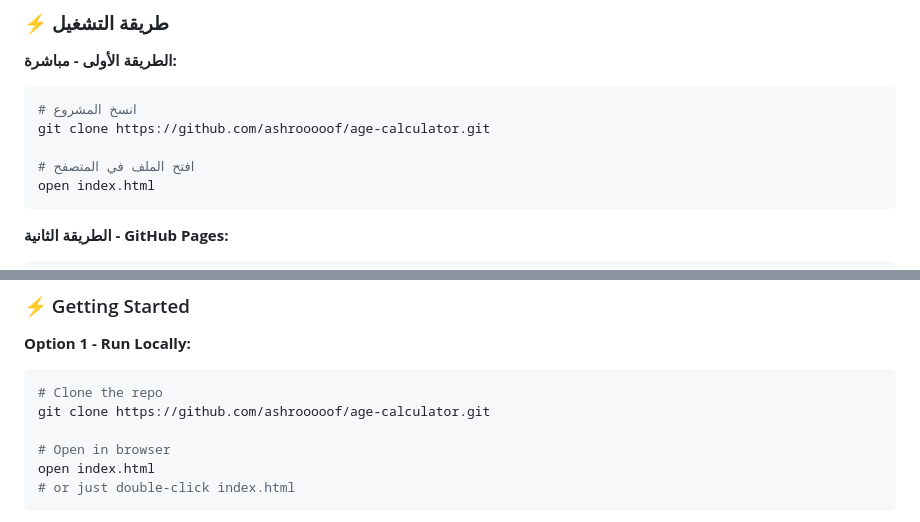
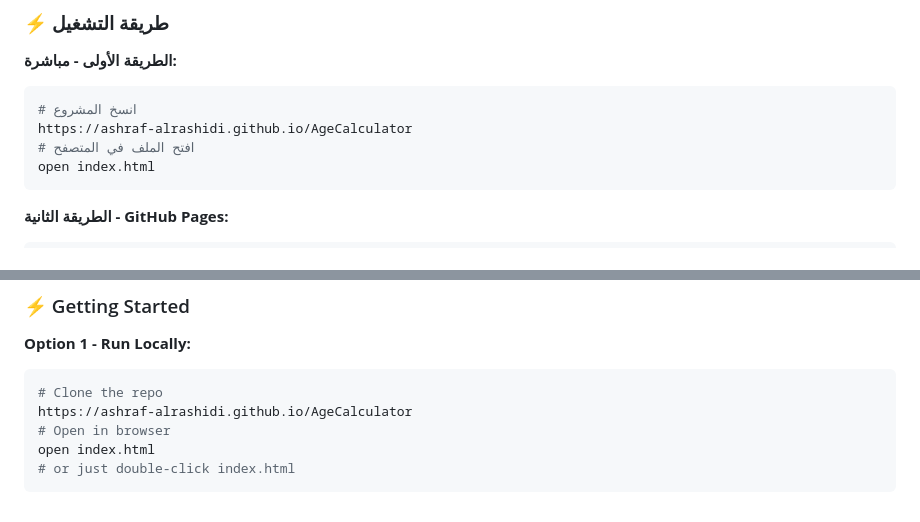
Before and after one commit to Ashraf-AlRashidi/AgeCalculator, a Markdown page: README.md, 2 parts joined by grey strips. Drawn GitHub-style.

Commit message:
Replace clone instructions with live demo URL
Updated instructions to use the live demo URL instead of cloning the repository.

````diff
--- a/README.md
+++ b/README.md
@@ -134,8 +134,7 @@ html2canvas ─────────────── تصوير الشاش
 **الطريقة الأولى - مباشرة:**
 ```bash
 # انسخ المشروع
-git clone https://github.com/ashrooooof/age-calculator.git
-
+https://ashraf-alrashidi.github.io/AgeCalculator
 # افتح الملف في المتصفح
 open index.html
 ```
@@ -259,8 +258,7 @@ html2canvas ─────────── Screenshot capture
 **Option 1 - Run Locally:**
 ```bash
 # Clone the repo
-git clone https://github.com/ashrooooof/age-calculator.git
-
+https://ashraf-alrashidi.github.io/AgeCalculator
 # Open in browser
 open index.html
 # or just double-click index.html
````
